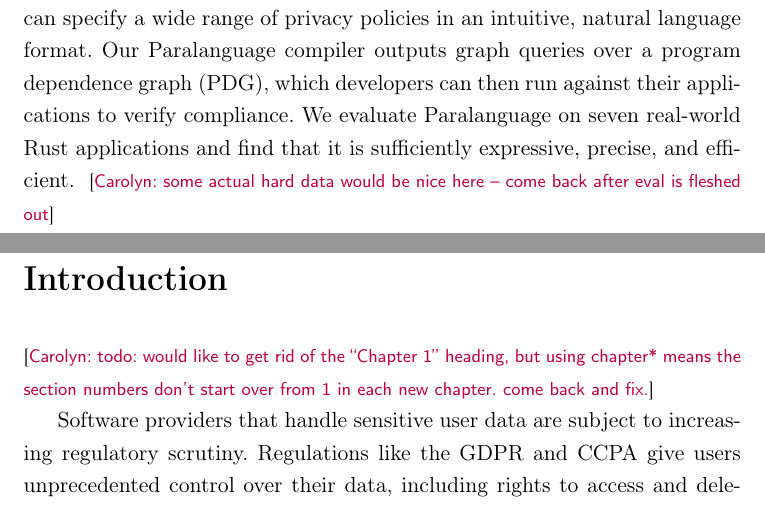
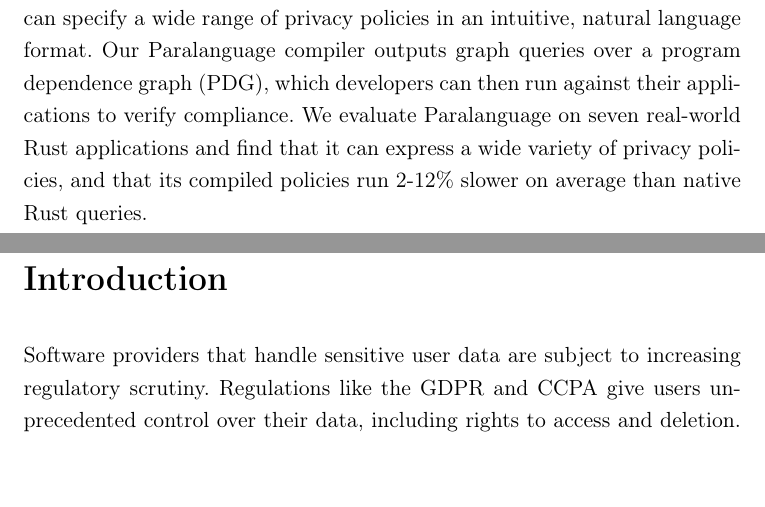
Before and after one commit to carolynzech/senior-thesis, a LaTeX thesis (thesis.tex, which reads chapters/abstract.tex, chapters/intro.tex): two parts of pages 3 and 4 of 29, joined at a grey line, cut so that both start at the same text. Compiled offline with pdfLaTeX.

Commit message:
abstract and intro nits

```diff
--- a/chapters/abstract.tex
+++ b/chapters/abstract.tex
@@ -14,6 +14,5 @@
 Our \syslang{} compiler outputs graph queries over a program dependence graph (PDG),
 which developers can then run against their applications to verify compliance.
 %
-We evaluate \syslang{} on seven real-world Rust applications and find that it is
-sufficiently expressive, precise, and efficient.
-\carolyn{some actual hard data would be nice here -- come back after eval is fleshed out}
+We evaluate \syslang{} on seven real-world Rust applications and find that it can
+express a wide variety of \policies{}, and that its compiled policies run 2-12\% slower on average than native Rust queries.
--- a/chapters/intro.tex
+++ b/chapters/intro.tex
@@ -1,8 +1,5 @@
 \chapter{Introduction}
 \label{sec:intro}
-
-\carolyn{todo: would like to get rid of the ``Chapter 1'' heading, but using chapter*
-means the section numbers don't start over from 1 in each new chapter. come back and fix.}
 
 Software providers that handle sensitive user data are subject to increasing regulatory scrutiny.
 %
```
